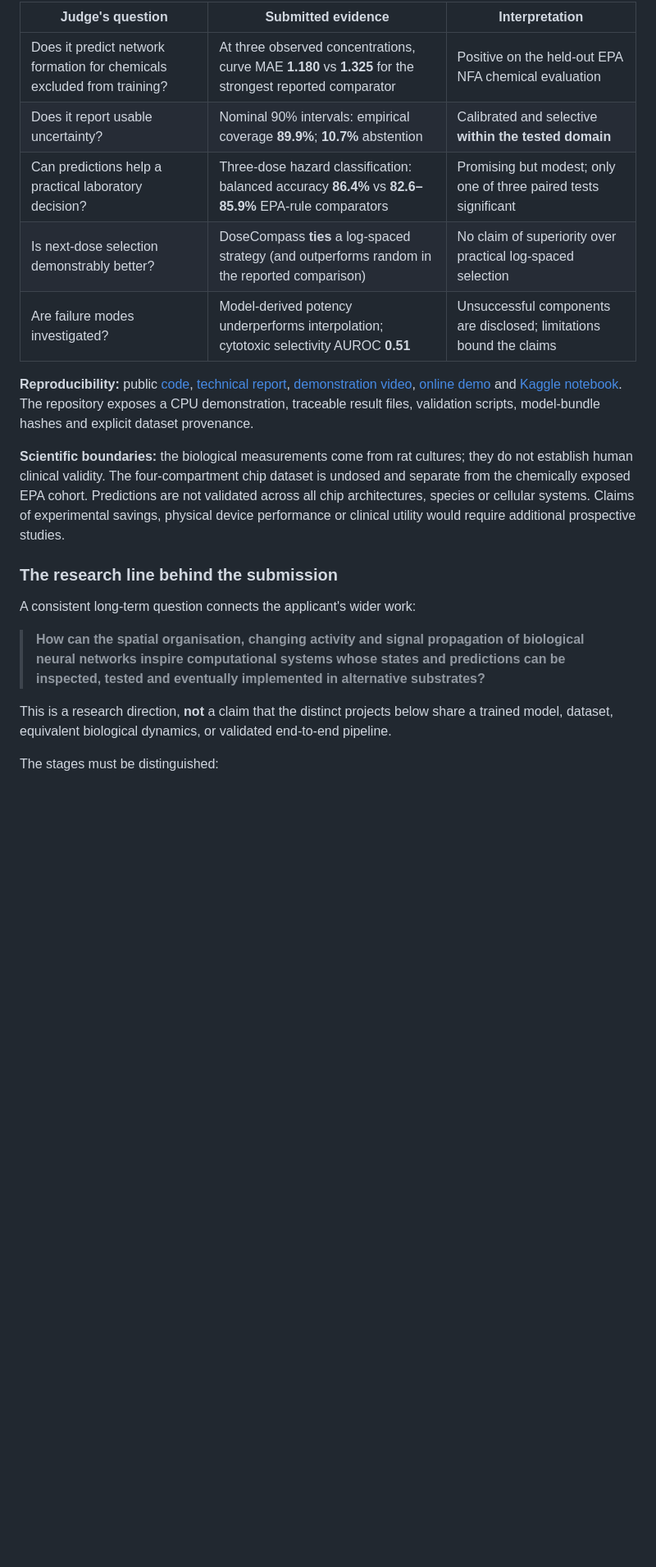
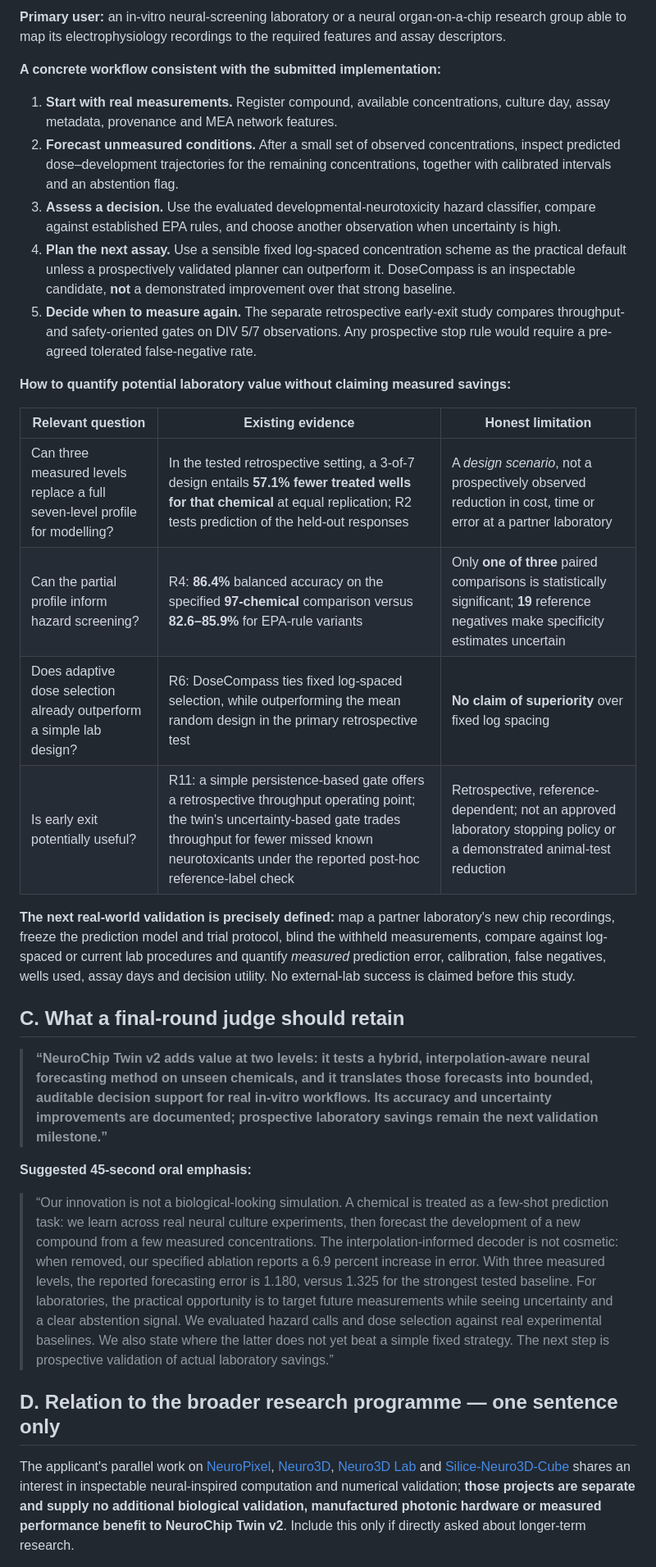
Before and after one commit to Agnuxo1/neurochip-twin, a Markdown page: docs/AI4S_FINAL_SUPPLEMENTARY_RESEARCH_PORTFOLIO.md, the part around one of its changes. Shown at 82% size. GitHub-like rendering; blank space fills up the shorter version.

```diff
--- a/docs/AI4S_FINAL_SUPPLEMENTARY_RESEARCH_PORTFOLIO.md
+++ b/docs/AI4S_FINAL_SUPPLEMENTARY_RESEARCH_PORTFOLIO.md
@@ -31,23 +37,34 @@ The following values are reported in the submitted project's [README](https://gi
 
-| Judge's question | Submitted evidence | Interpretation |
+**Primary user:** an in-vitro neural-screening laboratory or a neural organ-on-a-chip research group able to map its electrophysiology recordings to the required features and assay descriptors.
+
+**A concrete workflow consistent with the submitted implementation:**
+
+1. **Start with real measurements.** Register compound, available concentrations, culture day, assay metadata, provenance and MEA network features.
+2. **Forecast unmeasured conditions.** After a small set of observed concentrations, inspect predicted dose–development trajectories for the remaining concentrations, together with calibrated intervals and an abstention flag.
+3. **Assess a decision.** Use the evaluated developmental-neurotoxicity hazard classifier, compare against established EPA rules, and choose another observation when uncertainty is high.
+4. **Plan the next assay.** Use a sensible fixed log-spaced concentration scheme as the practical default unless a prospectively validated planner can outperform it. DoseCompass is an inspectable candidate, **not** a demonstrated improvement over that strong baseline.
+5. **Decide when to measure again.** The separate retrospective early-exit study compares throughput- and safety-oriented gates on DIV 5/7 observations. Any prospective stop rule would require a pre-agreed tolerated false-negative rate.
+
+**How to quantify potential laboratory value without claiming measured savings:**
+
+| Relevant question | Existing evidence | Honest limitation |
 |---|---|---|
-| Does it predict network formation for chemicals excluded from training? | At three observed concentrations, curve MAE **1.180** vs **1.325** for the strongest reported comparator | Positive on the held-out EPA NFA chemical evaluation |
-| Does it report usable uncertainty? | Nominal 90% intervals: empirical coverage **89.9%**; **10.7%** abstention | Calibrated and selective **within the tested domain** |
-| Can predictions help a practical laboratory decision? | Three-dose hazard classification: balanced accuracy **86.4%** vs **82.6–85.9%** EPA-rule comparators | Promising but modest; only one of three paired tests significant |
-| Is next-dose selection demonstrably better? | DoseCompass **ties** a log-spaced strategy (and outperforms random in the reported comparison) | No claim of superiority over practical log-spaced selection |
-| Are failure modes investigated? | Model-derived potency underperforms interpolation; cytotoxic selectivity AUROC **0.51** | Unsuccessful components are disclosed; limitations bound the claims |
+| Can three measured levels replace a full seven-level profile for modelling? | In the tested retrospective setting, a 3-of-7 design entails **57.1% fewer treated wells for that chemical** at equal replication; R2 tests prediction of the held-out responses | A *design scenario*, not a prospectively observed reduction in cost, time or error at a partner laboratory |
+| Can the partial profile inform hazard screening? | R4: **86.4%** balanced accuracy on the specified **97-chemical** comparison versus **82.6–85.9%** for EPA-rule variants | Only **one of three** paired comparisons is statistically significant; **19** reference negatives make specificity estimates uncertain |
+| Does adaptive dose selection already outperform a simple lab design? | R6: DoseCompass ties fixed log-spaced selection, while outperforming the mean random design in the primary retrospective test | **No claim of superiority** over fixed log spacing |
+| Is early exit potentially useful? | R11: a simple persistence-based gate offers a retrospective throughput operating point; the twin's uncertainty-based gate trades throughput for fewer missed known neurotoxicants under the reported post-hoc reference-label check | Retrospective, reference-dependent; not an approved laboratory stopping policy or a demonstrated animal-test reduction |
 
-**Reproducibility:** public [code](https://github.com/Agnuxo1/neurochip-twin), [technical report](https://github.com/Agnuxo1/neurochip-twin/releases/download/v2.0.0/neurochip_twin_v2.pdf), [demonstration video](https://youtu.be/yLzpvGqP_2A), [online demo](https://agnuxo1.github.io/neurochip-twin/) and [Kaggle notebook](https://www.kaggle.com/code/franciscoangulo/neurochip-twin-v2-demo). The repository exposes a CPU demonstration, traceable result files, validation scripts, model-bundle hashes and explicit dataset provenance.
+**The next real-world validation is precisely defined:** map a partner laboratory's new chip recordings, freeze the prediction model and trial protocol, blind the withheld measurements, compare against log-spaced or current lab procedures and quantify *measured* prediction error, calibration, false negatives, wells used, assay days and decision utility. No external-lab success is claimed before this study.
 
-**Scientific boundaries:** the biological measurements come from rat cultures; they do not establish human clinical validity. The four-compartment chip dataset is undosed and separate from the chemically exposed EPA cohort. Predictions are not validated across all chip architectures, species or cellular systems. Claims of experimental savings, physical device performance or clinical utility would require additional prospective studies.
+## C. What a final-round judge should retain
 
-### The research line behind the submission
+> **“NeuroChip Twin v2 adds value at two levels: it tests a hybrid, interpolation-aware neural forecasting method on unseen chemicals, and it translates those forecasts into bounded, auditable decision support for real in-vitro workflows. Its accuracy and uncertainty improvements are documented; prospective laboratory savings remain the next validation milestone.”**
 
-A consistent long-term question connects the applicant's wider work:
+**Suggested 45-second oral emphasis:**
 
-> **How can the spatial organisation, changing activity and signal propagation of biological neural networks inspire computational systems whose states and predictions can be inspected, tested and eventually implemented in alternative substrates?**
+> “Our innovation is not a biological-looking simulation. A chemical is treated as a few-shot prediction task: we learn across real neural culture experiments, then forecast the development of a new compound from a few measured concentrations. The interpolation-informed decoder is not cosmetic: when removed, our specified ablation reports a 6.9 percent increase in error. With three measured levels, the reported forecasting error is 1.180, versus 1.325 for the strongest tested baseline. For laboratories, the practical opportunity is to target future measurements while seeing uncertainty and a clear abstention signal. We evaluated hazard calls and dose selection against real experimental baselines. We also state where the latter does not yet beat a simple fixed strategy. The next step is prospective validation of actual laboratory savings.”
 
-This is a research direction, **not** a claim that the distinct projects below share a trained model, dataset, equivalent biological dynamics, or validated end-to-end pipeline.
+## D. Relation to the broader research programme — one sentence only
 
-The stages must be distinguished:
+The applicant's parallel work on [NeuroPixel](https://github.com/Agnuxo1/NeuroPixel), [Neuro3D](https://github.com/Agnuxo1/Neuro3D), [Neuro3D Lab](https://extensions.blender.org/add-ons/neuro3d-lab/) and [Silice-Neuro3D-Cube](https://github.com/Agnuxo1/Silice-Neuro3D-Cube) shares an interest in inspectable neural-inspired computation and numerical validation; **those projects are separate and supply no additional biological validation, manufactured photonic hardware or measured performance benefit to NeuroChip Twin v2**. Include this only if directly asked about longer-term research.
 
```
Also changed, not shown: other parts of docs/AI4S_FINAL_SUPPLEMENTARY_RESEARCH_PORTFOLIO.md (+27 -53 lines).
